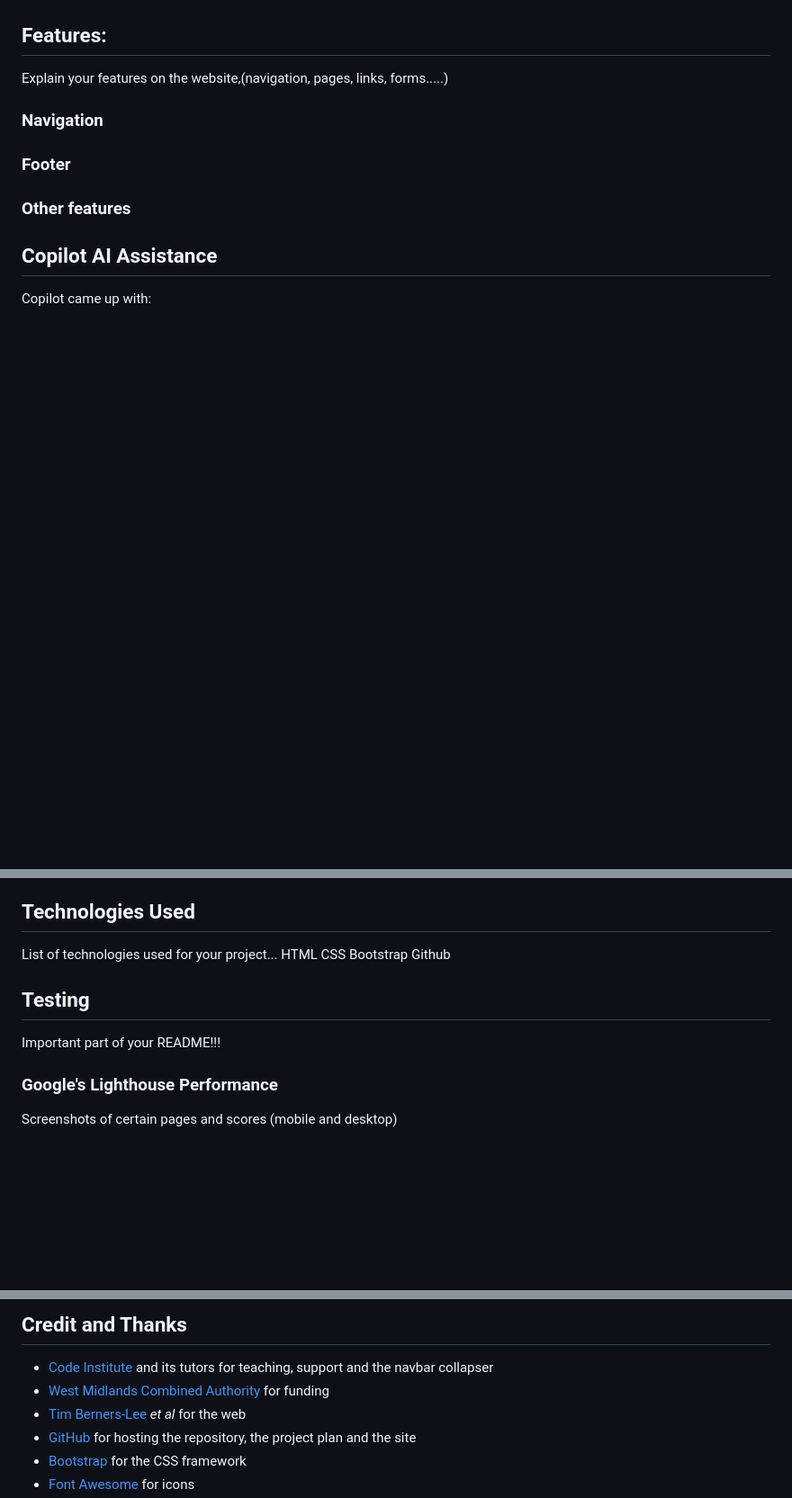
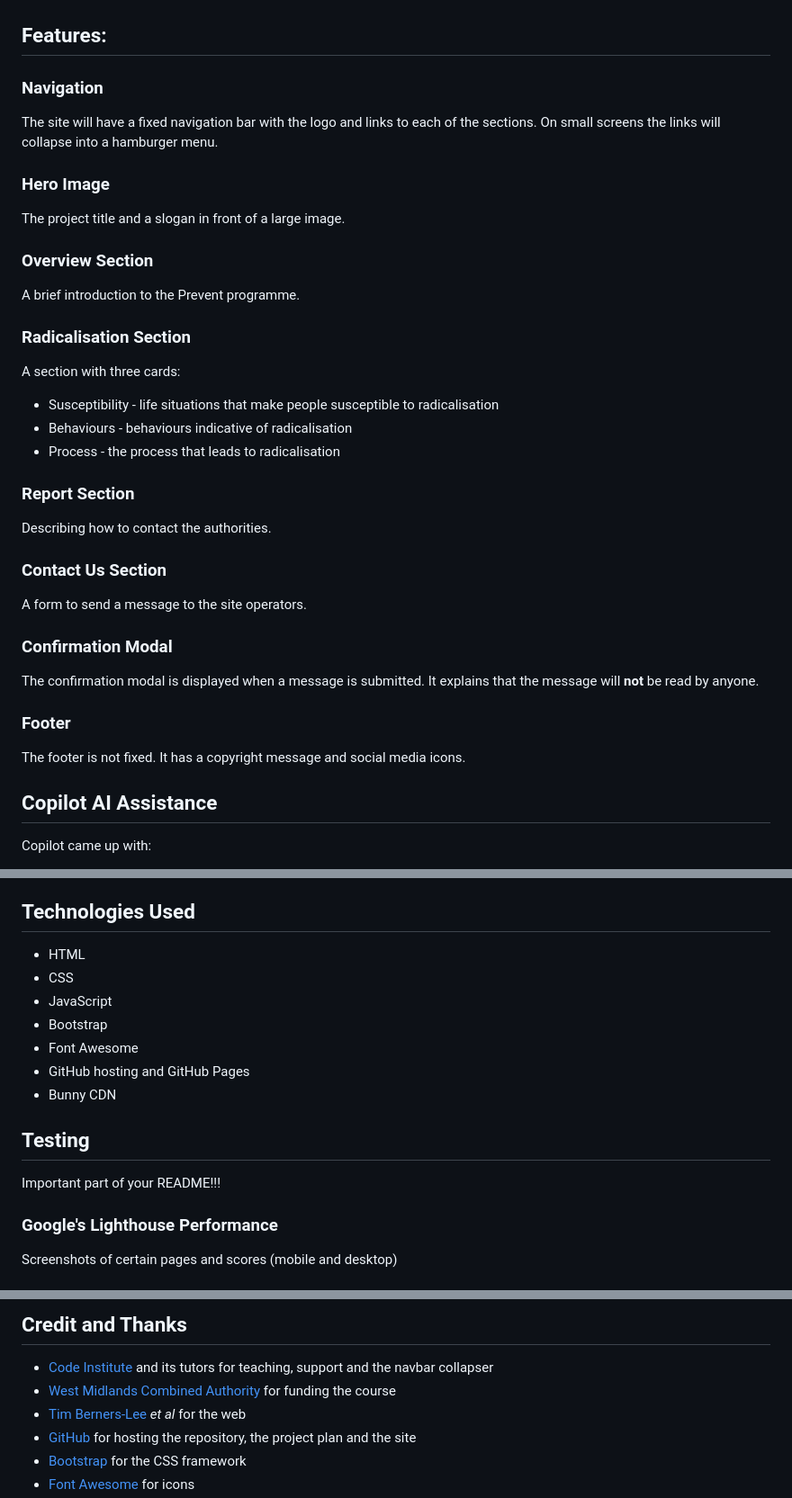
Before and after one commit to ctr-code/prevent, a Markdown page: README.md, 3 parts joined by grey strips. Shown at 90% size. Rendered like a GitHub page; blank space fills up the shorter version.

Commit message:
Add site features and technologies to the README

```diff
--- a/README.md
+++ b/README.md
@@ -84,10 +84,34 @@ I chose a simple blue palette to reflect the water theme of the hero image.
 ![image of simple blue palette](docs/palette.png)
 
 ## Features:
-Explain your features on the website,(navigation, pages, links, forms.....)
+
 ### Navigation
+The site will have a fixed navigation bar with the logo and links to each of the sections.  On small screens the links will collapse into a hamburger menu.
+
+### Hero Image
+The project title and a slogan in front of a large image.
+
+### Overview Section
+A brief introduction to the Prevent programme.
+
+### Radicalisation Section
+A section with three cards:
+* Susceptibility - life situations that make people susceptible to radicalisation
+* Behaviours - behaviours indicative of radicalisation
+* Process - the process that leads to radicalisation
+
+### Report Section
+Describing how to contact the authorities.
+
+### Contact Us Section
+A form to send a message to the site operators.
+
+### Confirmation Modal
+The confirmation modal is displayed when a message is submitted.  It explains that the message will **not** be read by anyone.
+
 ### Footer
-### Other features
+The footer is not fixed.  It has a copyright message and social media icons.
+
 ## Copilot AI Assistance
 
 Copilot came up with:
@@ -100,13 +124,18 @@ Copilot came up with:
 My takeaway is that Copilot is good at coming up with a bunch of ideas, but if you have something in mind it is hard to get exactly what you want.
 
 ## Technologies Used
-List of technologies used for your project...
-HTML
-CSS
-Bootstrap
-Github
+
+* HTML
+* CSS
+* JavaScript
+* Bootstrap
+* Font Awesome
+* GitHub hosting and GitHub Pages
+* Bunny CDN
+
 ## Testing
 Important part of your README!!!
+
 ### Google's Lighthouse Performance
 Screenshots of certain pages and scores (mobile and desktop)
 ### Browser Compatibility
@@ -148,7 +177,7 @@ paste here you user story | what is visible to the user and what action they sho
 ## Credit and Thanks
 
 * [Code Institute](https://codeinstitute.net/) and its tutors for teaching, support and the navbar collapser
-* [West Midlands Combined Authority](https://www.wmca.org.uk/) for funding
+* [West Midlands Combined Authority](https://www.wmca.org.uk/) for funding the course
 * [Tim Berners-Lee](https://www.w3.org/People/Berners-Lee/) *et al* for the web
 * [GitHub](https://github.com/) for hosting the repository, the project plan and the site
 * [Bootstrap](https://getbootstrap.com/) for the CSS framework
```
